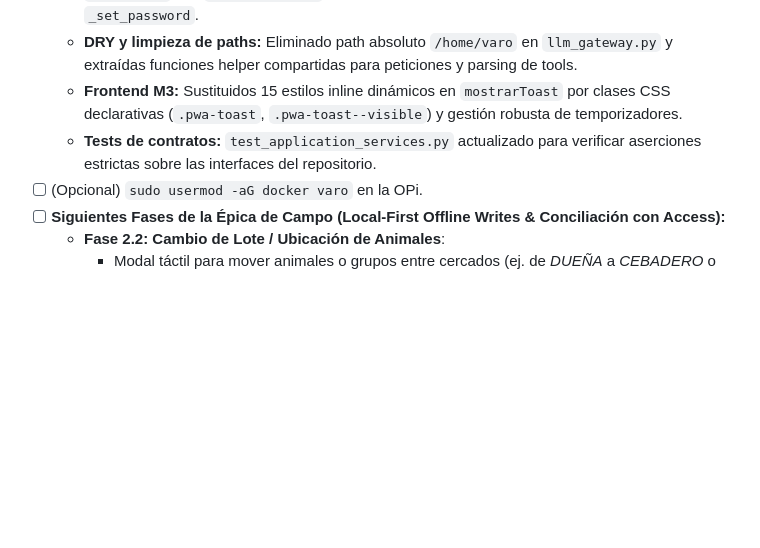
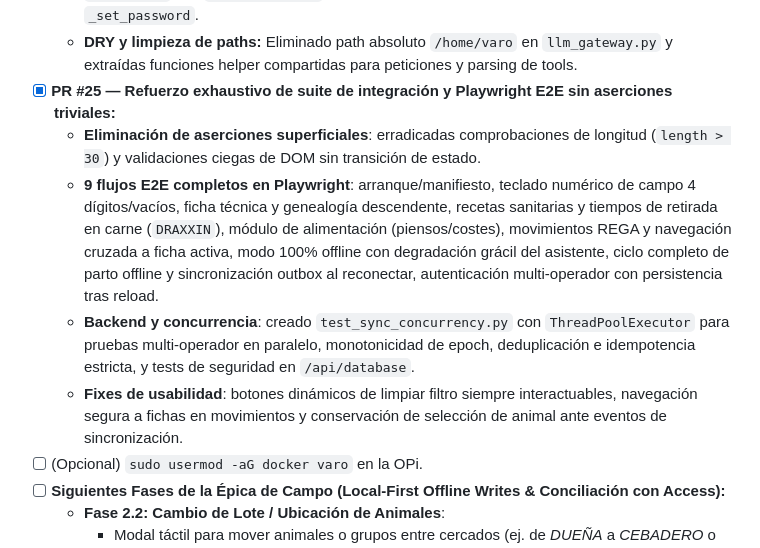
Before and after one commit to Alvaro137/ganaderos, a Markdown page: CONTEXT.md, the part around the change. GitHub-like rendering; blank space fills up the shorter version.

Commit message:
docs: registrar refuerzo de tests E2E e integracion en CONTEXT.md

```diff
--- a/CONTEXT.md
+++ b/CONTEXT.md
@@ -205,8 +205,11 @@ CI: `.github/workflows/ci.yml` (ruff + pytest + build Docker) en push a master/d
   - **Blindaje de contratos de dominio:** Eliminado `hasattr` y fallback a `list_all` en `CensoService` y `GenealogiaService`. Formalizado protocolo `IntentResolver`.
   - **Seguridad en `.env`:** Reescritura atómica segura mediante `tempfile.mkstemp` + `os.fsync` + `os.replace` con `threading.Lock` y sanitización contra inyección de variables en `_set_password`.
   - **DRY y limpieza de paths:** Eliminado path absoluto `/home/varo` en `llm_gateway.py` y extraídas funciones helper compartidas para peticiones y parsing de tools.
-  - **Frontend M3:** Sustituidos 15 estilos inline dinámicos en `mostrarToast` por clases CSS declarativas (`.pwa-toast`, `.pwa-toast--visible`) y gestión robusta de temporizadores.
-  - **Tests de contratos:** `test_application_services.py` actualizado para verificar aserciones estrictas sobre las interfaces del repositorio.
+- [x] **PR #25 — Refuerzo exhaustivo de suite de integración y Playwright E2E sin aserciones triviales:**
+  - **Eliminación de aserciones superficiales**: erradicadas comprobaciones de longitud (`length > 30`) y validaciones ciegas de DOM sin transición de estado.
+  - **9 flujos E2E completos en Playwright**: arranque/manifiesto, teclado numérico de campo 4 dígitos/vacíos, ficha técnica y genealogía descendente, recetas sanitarias y tiempos de retirada en carne (`DRAXXIN`), módulo de alimentación (piensos/costes), movimientos REGA y navegación cruzada a ficha activa, modo 100% offline con degradación grácil del asistente, ciclo completo de parto offline y sincronización outbox al reconectar, autenticación multi-operador con persistencia tras reload.
+  - **Backend y concurrencia**: creado `test_sync_concurrency.py` con `ThreadPoolExecutor` para pruebas multi-operador en paralelo, monotonicidad de epoch, deduplicación e idempotencia estricta, y tests de seguridad en `/api/database`.
+  - **Fixes de usabilidad**: botones dinámicos de limpiar filtro siempre interactuables, navegación segura a fichas en movimientos y conservación de selección de animal ante eventos de sincronización.
 - [ ] (Opcional) `sudo usermod -aG docker varo` en la OPi.
 - [ ] **Siguientes Fases de la Épica de Campo (Local-First Offline Writes & Conciliación con Access):**
   - **Fase 2.2: Cambio de Lote / Ubicación de Animales**:
```
